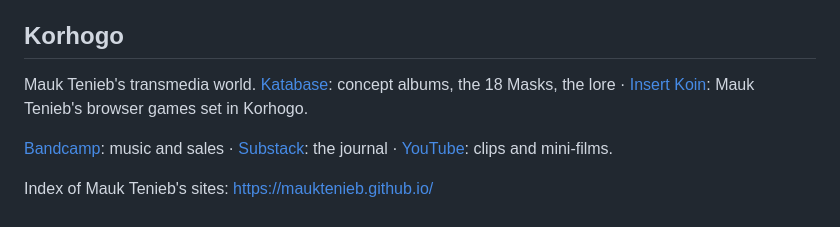
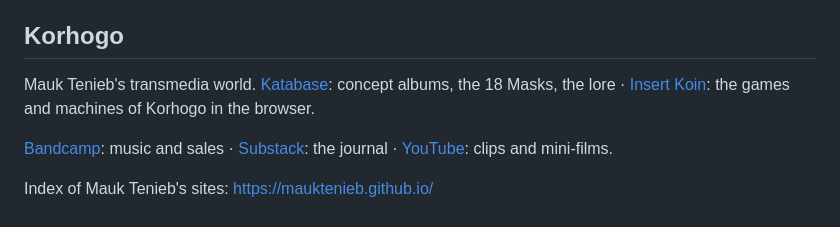
Before and after one commit to MaukTenieb/3615, a Markdown page: README.md, the part around the change. Rendered like a GitHub page.

Commit message:
Descriptions checked against the code: public videos, export formats, build details, plain labels
Co-Authored-By: Claude Opus 5.5 <noreply@anthropic.com>
Claude-Session: https://claude.ai/code/session_01Ba3adjWJSNzDCwtJLb2mEv

```diff
--- a/README.md
+++ b/README.md
@@ -75,7 +75,7 @@ Independent project, not affiliated with Orange. Minitel is a trademark of Orang
 <!-- network:start -->
 ## Korhogo
 
-Mauk Tenieb's transmedia world. [Katabase](https://mauktenieb.github.io/katabase): concept albums, the 18 Masks, the lore · [Insert Koin](https://mauktenieb.github.io/insertkoin/): Mauk Tenieb's browser games set in Korhogo.
+Mauk Tenieb's transmedia world. [Katabase](https://mauktenieb.github.io/katabase): concept albums, the 18 Masks, the lore · [Insert Koin](https://mauktenieb.github.io/insertkoin/): the games and machines of Korhogo in the browser.
 
 [Bandcamp](https://mauktenieb.bandcamp.com): music and sales · [Substack](https://korhogo.substack.com): the journal · [YouTube](https://www.youtube.com/@mauktenieb): clips and mini-films.
 
```
